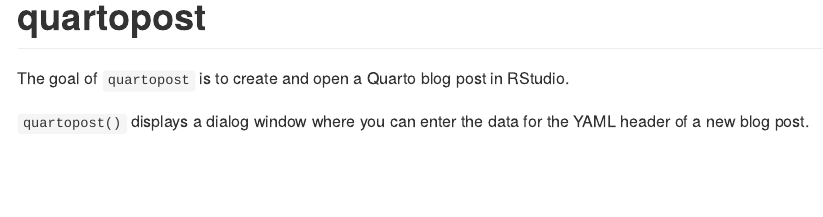
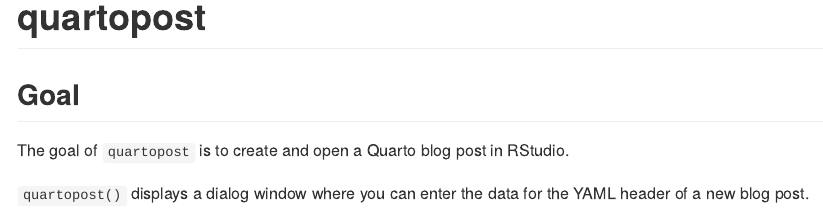
Before and after one commit to petzi53/quartopost, an R Markdown document (README.Rmd): the page in a window 1100 px wide, from its top. The pictures show the output file README.md that the author committed with the source, drawn offline in the style of GitHub; badge pictures from the web are left out.

Commit message:
add subtitle "Goal"

```diff
--- a/README.Rmd
+++ b/README.Rmd
@@ -17,6 +17,8 @@ knitr::opts_chunk$set(
 <!-- badges: start -->
 [![R-CMD-check](https://github.com/petzi53/quartopost/actions/workflows/R-CMD-check.yaml/badge.svg)](https://github.com/petzi53/quartopost/actions/workflows/R-CMD-check.yaml)
 <!-- badges: end -->
+
+## Goal
 
 The goal of `quartopost` is to create and open a Quarto blog post in RStudio.
 
```
Also changed, not shown: README.md.
